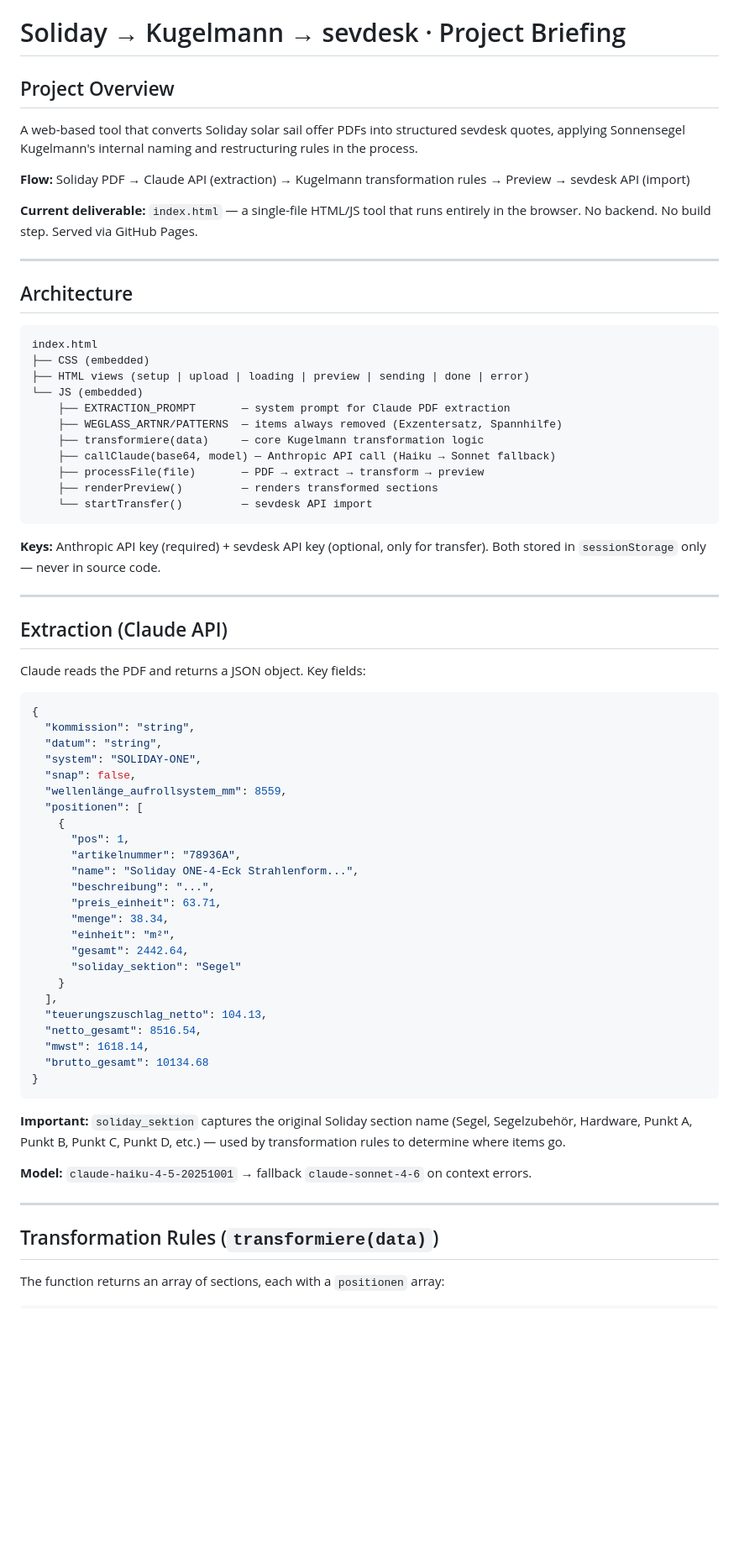
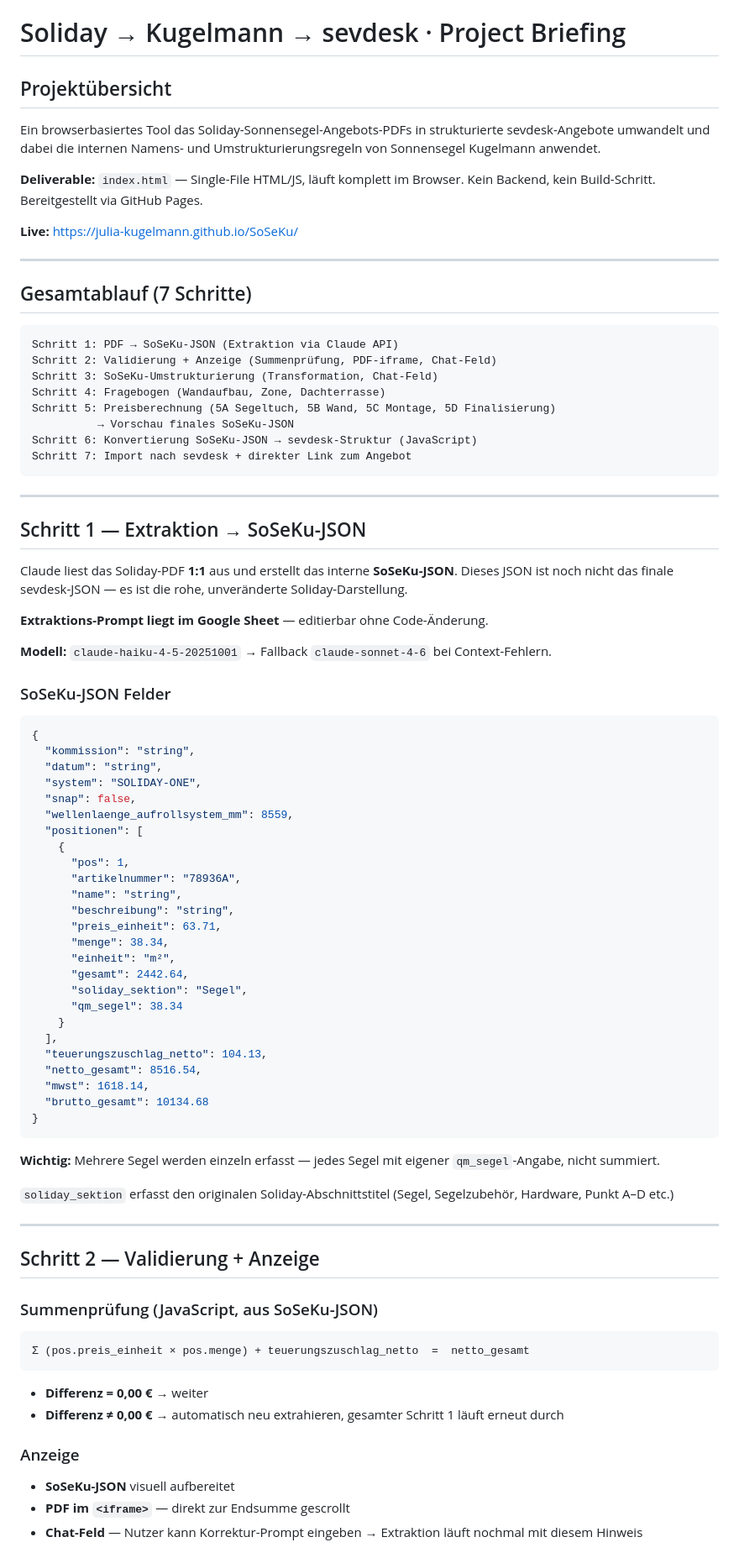
Before and after one commit to Julia-Kugelmann/SoSeKu, a Markdown page: CLAUDE.md, the part around one of its changes. Shown at 84% size. GitHub-like rendering; blank space fills up the shorter version.

````diff
--- a/CLAUDE.md
+++ b/CLAUDE.md
@@ -1,38 +1,40 @@
 # Soliday → Kugelmann → sevdesk · Project Briefing
 
-## Project Overview
+## Projektübersicht
 
-A web-based tool that converts Soliday solar sail offer PDFs into structured sevdesk quotes, applying Sonnensegel Kugelmann's internal naming and restructuring rules in the process.
+Ein browserbasiertes Tool das Soliday-Sonnensegel-Angebots-PDFs in strukturierte sevdesk-Angebote umwandelt und dabei die internen Namens- und Umstrukturierungsregeln von Sonnensegel Kugelmann anwendet.
 
-**Flow:** Soliday PDF → Claude API (extraction) → Kugelmann transformation rules → Preview → sevdesk API (import)
+**Deliverable:** `index.html` — Single-File HTML/JS, läuft komplett im Browser. Kein Backend, kein Build-Schritt. Bereitgestellt via GitHub Pages.
 
-**Current deliverable:** `index.html` — a single-file HTML/JS tool that runs entirely in the browser. No backend. No build step. Served via GitHub Pages.
+**Live:** https://julia-kugelmann.github.io/SoSeKu/
 
 ---
 
-## Architecture
+## Gesamtablauf (7 Schritte)
 
 ```
-index.html
-├── CSS (embedded)
-├── HTML views (setup | upload | loading | preview | sending | done | error)
-└── JS (embedded)
-    ├── EXTRACTION_PROMPT       — system prompt for Claude PDF extraction
-    ├── WEGLASS_ARTNR/PATTERNS  — items always removed (Exzentersatz, Spannhilfe)
-    ├── transformiere(data)     — core Kugelmann transformation logic
-    ├── callClaude(base64, model) — Anthropic API call (Haiku → Sonnet fallback)
-    ├── processFile(file)       — PDF → extract → transform → preview
-    ├── renderPreview()         — renders transformed sections
-    └── startTransfer()         — sevdesk API import
+Schritt 1: PDF → SoSeKu-JSON (Extraktion via Claude API)
+Schritt 2: Validierung + Anzeige (Summenprüfung, PDF-iframe, Chat-Feld)
+Schritt 3: SoSeKu-Umstrukturierung (Transformation, Chat-Feld)
+Schritt 4: Fragebogen (Wandaufbau, Zone, Dachterrasse)
+Schritt 5: Preisberechnung (5A Segeltuch, 5B Wand, 5C Montage, 5D Finalisierung)
+          → Vorschau finales SoSeKu-JSON
+Schritt 6: Konvertierung SoSeKu-JSON → sevdesk-Struktur (JavaScript)
+Schritt 7: Import nach sevdesk + direkter Link zum Angebot
 ```
-
-**Keys:** Anthropic API key (required) + sevdesk API key (optional, only for transfer). Both stored in `sessionStorage` only — never in source code.
 
 ---
 
-## Extraction (Claude API)
+## Schritt 1 — Extraktion → SoSeKu-JSON
 
-Claude reads the PDF and returns a JSON object. Key fields:
+Claude liest das Soliday-PDF **1:1** aus und erstellt das interne **SoSeKu-JSON**.
+Dieses JSON ist noch nicht das finale sevdesk-JSON — es ist die rohe, unveränderte Soliday-Darstellung.
+
+**Extraktions-Prompt liegt im Google Sheet** — editierbar ohne Code-Änderung.
+
+**Modell:** `claude-haiku-4-5-20251001` → Fallback `claude-sonnet-4-6` bei Context-Fehlern.
+
+### SoSeKu-JSON Felder
 
 ```json
 {
@@ -40,18 +42,19 @@ Claude reads the PDF and returns a JSON object. Key fields:
   "datum": "string",
   "system": "SOLIDAY-ONE",
   "snap": false,
-  "wellenlänge_aufrollsystem_mm": 8559,
+  "wellenlaenge_aufrollsystem_mm": 8559,
   "positionen": [
     {
       "pos": 1,
       "artikelnummer": "78936A",
-      "name": "Soliday ONE-4-Eck Strahlenform...",
-      "beschreibung": "...",
+      "name": "string",
+      "beschreibung": "string",
       "preis_einheit": 63.71,
       "menge": 38.34,
       "einheit": "m²",
       "gesamt": 2442.64,
-      "soliday_sektion": "Segel"
+      "soliday_sektion": "Segel",
+      "qm_segel": 38.34
     }
   ],
   "teuerungszuschlag_netto": 104.13,
@@ -61,12 +64,26 @@ Claude reads the PDF and returns a JSON object. Key fields:
 }
 ```
 
-**Important:** `soliday_sektion` captures the original Soliday section name (Segel, Segelzubehör, Hardware, Punkt A, Punkt B, Punkt C, Punkt D, etc.) — used by transformation rules to determine where items go.
+**Wichtig:** Mehrere Segel werden einzeln erfasst — jedes Segel mit eigener `qm_segel`-Angabe, nicht summiert.
 
-**Model:** `claude-haiku-4-5-20251001` → fallback `claude-sonnet-4-6` on context errors.
+`soliday_sektion` erfasst den originalen Soliday-Abschnittstitel (Segel, Segelzubehör, Hardware, Punkt A–D etc.)
 
 ---
 
-## Transformation Rules (`transformiere(data)`)
+## Schritt 2 — Validierung + Anzeige
 
-The function returns an array of sections, each with a `positionen` array:
+### Summenprüfung (JavaScript, aus SoSeKu-JSON)
+
+```
+Σ (pos.preis_einheit × pos.menge) + teuerungszuschlag_netto  =  netto_gesamt
+```
+
+- **Differenz = 0,00 €** → weiter
+- **Differenz ≠ 0,00 €** → automatisch neu extrahieren, gesamter Schritt 1 läuft erneut durch
+
+### Anzeige
+
+- **SoSeKu-JSON** visuell aufbereitet
+- **PDF im `<iframe>`** — direkt zur Endsumme gescrollt
+- **Chat-Feld** — Nutzer kann Korrektur-Prompt eingeben → Extraktion läuft nochmal mit diesem Hinweis
+
````
Also changed, not shown: other parts of CLAUDE.md (+392 -268 lines).
